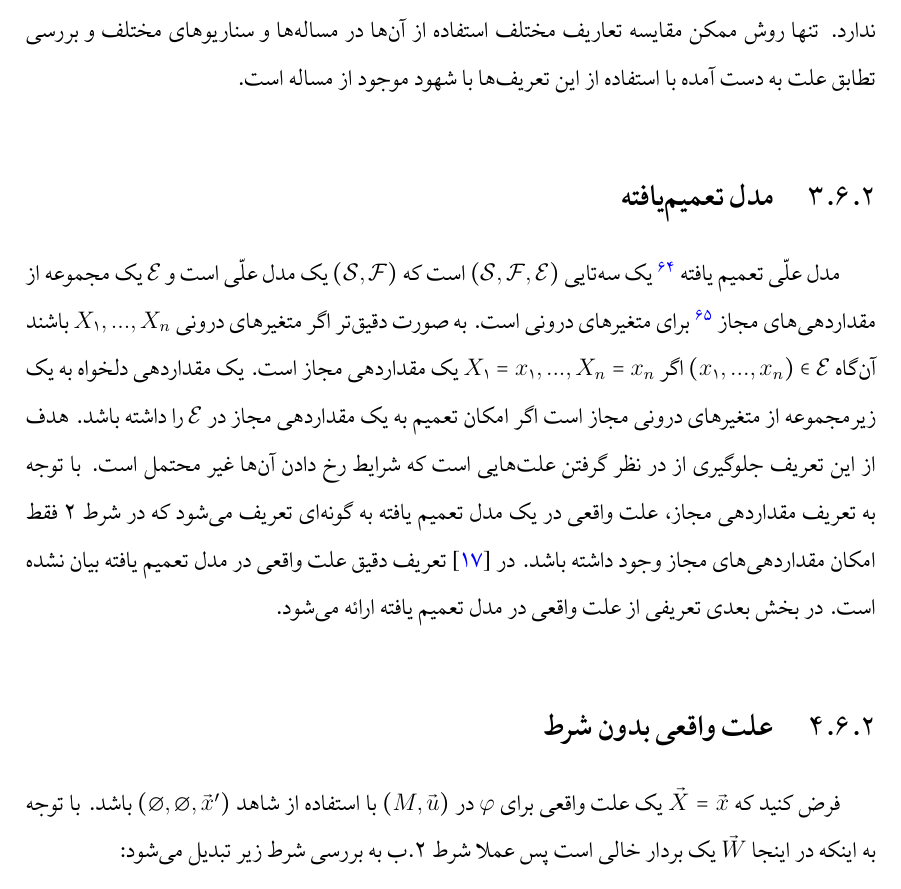
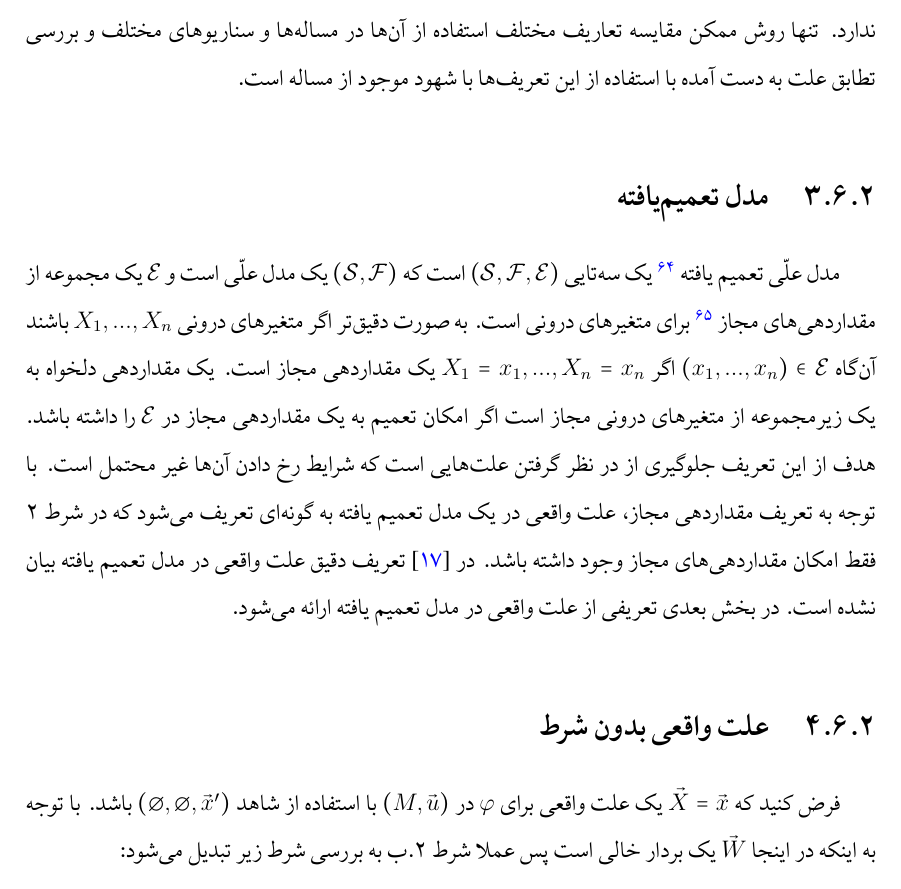
Before and after one commit to seyhani/msc-dissertation, a LaTeX thesis (main.tex, which reads tex/commands.tex): part of page 40 of 84, cut so that both start at the same text. Compiled offline with XeLaTeX; a missing font is replaced by an installed copy or a similar font.

Commit message:
maker numbers latin

```diff
--- a/tex/commands.tex
+++ b/tex/commands.tex
@@ -117,7 +117,7 @@ colorlinks,linkcolor=blue,citecolor=blue,final]{hyperref}
 \setlatintextfont[Path={./font/}, BoldFont={LiberationSerif-Bold.ttf}, BoldItalicFont={LiberationSerif-BoldItalic.ttf}, ItalicFont={LiberationSerif-Italic.ttf},Scale=1]{LiberationSerif-Regular.ttf}
 % چنانچه می‌خواهید اعداد در فرمول‌ها، انگلیسی باشد، خط زیر را غیرفعال کنید
 % و گزینهٔ displaymathdigits=persian را از خط ۱۰۹ حذف کنید.
-\setdigitfont[Path={./font/}, Scale=1.2]{IRLotusICEE.ttf}
+% \setdigitfont[Path={./font/}, Scale=1.2]{IRLotusICEE.ttf}
 % تعریف قلم‌های فارسی و انگلیسی اضافی برای استفاده در بعضی از قسمت‌های متن
 \setiranicfont[Path={./font/}, Scale=1.3]{IRLotusICEE_Iranic.ttf}				% ایرانیک، خوابیده به چپ
 \setmathsfdigitfont[Path={./font/}]{IRTitr.ttf}
```
Also changed, not shown: out/main.pdf.
